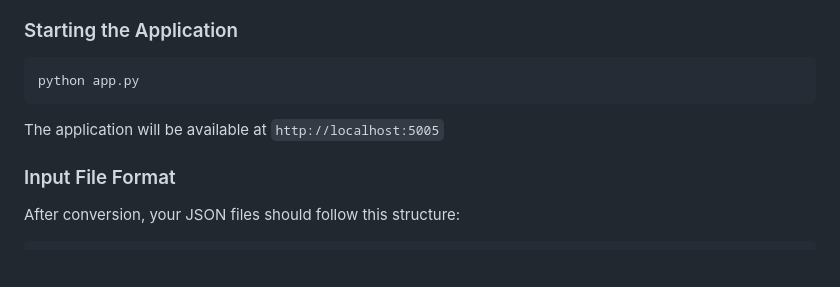
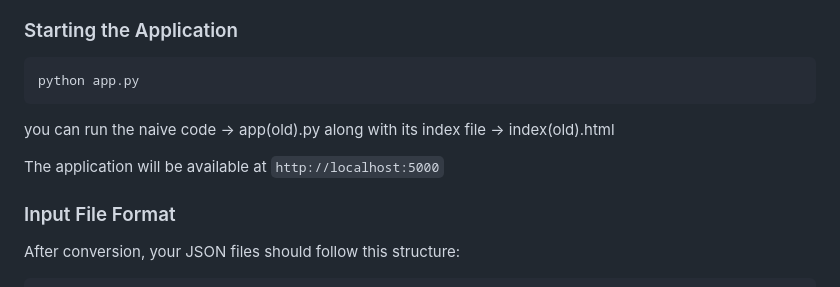
Before and after one commit to mrstarks298/Dublication-Detection-System, a Markdown page: README.md, the part around the change. Drawn GitHub-style; blank space fills up the shorter version.

````diff
--- a/README.md
+++ b/README.md
@@ -168,8 +168,9 @@ The conversion script also:
 ```bash
 python app.py
 ```
+you can run the naive code -> app(old).py along with its index file -> index(old).html
 
-The application will be available at `http://localhost:5005`
+The application will be available at `http://localhost:5000`
 
 ### Input File Format
 
````
